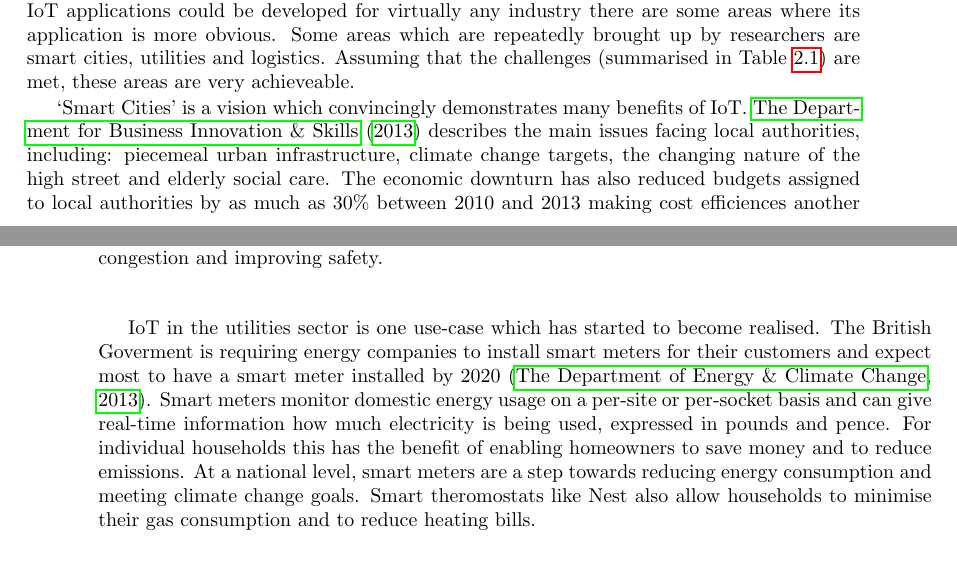
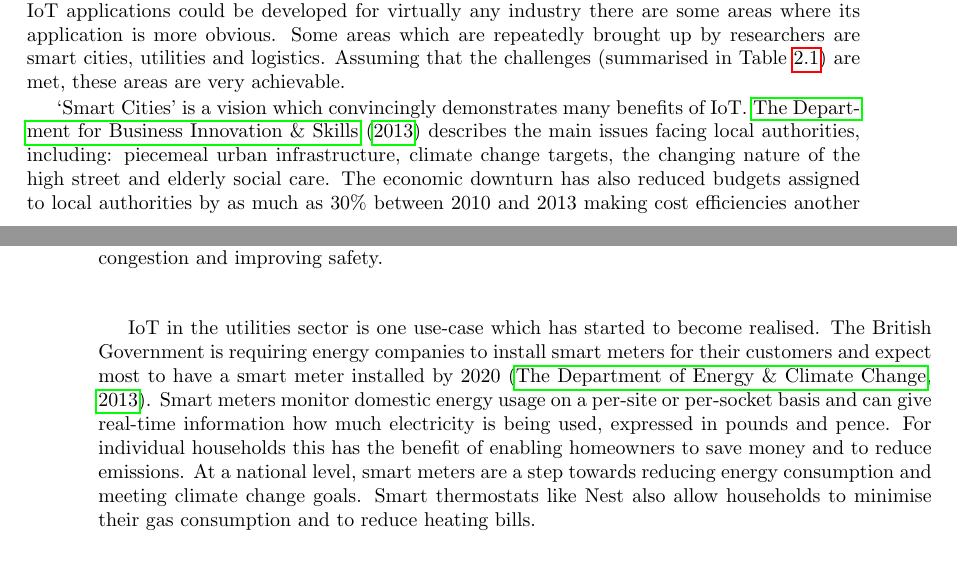
Before and after one commit to stuartalexwhitehead/haar, a LaTeX book (src/haar.tex, which reads src/mainmatter/background.tex): two parts of pages 13 and 14 of 23, joined at a grey line, cut so that both start at the same text. Compiled offline with pdfLaTeX.

Commit message:
background: spellchecking

```diff
--- a/src/mainmatter/background.tex
+++ b/src/mainmatter/background.tex
@@ -89,11 +89,11 @@
         On a lower level, the main challenges present are fault tolerance, power supply and wireless communication. Given how variable IoT environments are (office spaces, homes, public spaces, remote and exposed areas) and how complex the supporting architectures could be, resilience to faults is important. IoT applications should therefore have redundancy across its various technical layers. One main cause of technical faults is the power supply driving any given IoT object. `Things' are typically mobile and therefore need a self-sufficient power source; the industry is therefore challenged to produce long-lasting batteries while maximising power efficiency in other areas. Existing wireless communication technologies are too bloated and consume too much power, such as GSM, Wi-FI and Bluetooth. To tie these challenges of fault tolerance, power consumption and wireless communication together, IoT applications need lightweight and robust wireless communication standards.
 
     \subsection{Use Cases}
-      Use-cases are a helpful mechanism for demonstrating the Internet of Things concept. It is a difficult concept to explain because there are many cooperating components and ideas and for this reason, research papers exemplify their arguments with practical examples. Although IoT applications could be developed for virtually any industry there are some areas where its application is more obvious. Some areas which are repeatedly brought up by researchers are smart cities, utilities and logistics. Assuming that the challenges (summarised in Table \ref{iot-overview}) are met, these areas are very achieveable.
+      Use-cases are a helpful mechanism for demonstrating the Internet of Things concept. It is a difficult concept to explain because there are many cooperating components and ideas and for this reason, research papers exemplify their arguments with practical examples. Although IoT applications could be developed for virtually any industry there are some areas where its application is more obvious. Some areas which are repeatedly brought up by researchers are smart cities, utilities and logistics. Assuming that the challenges (summarised in Table \ref{iot-overview}) are met, these areas are very achievable.
 
-      `Smart Cities' is a vision which convincingly demonstrates many benefits of IoT. \citet{DfBIS:2013} describes the main issues facing local authorities, including: piecemeal urban infrastructure, climate change targets, the changing nature of the high street and elderly social care. The economic downturn has also reduced budgets assigned to local authorities by as much as 30\% between 2010 and 2013 making cost efficiences another issue. By developing or retrofitting urban infrastructure with IoT connectivity, local authorities can monitor services in much finer detail. For instance, Bigbelly Solar is a smart waste and recycling system. The Internet-connected waste bins allow local authorities to monitor their status and to schedule collections when they are full. \citet{fog:2012} also describe a system of smart, connected traffic lights which can control the traffic flow through a whole city, reducing congestion and improving safety.
+      `Smart Cities' is a vision which convincingly demonstrates many benefits of IoT. \citet{DfBIS:2013} describes the main issues facing local authorities, including: piecemeal urban infrastructure, climate change targets, the changing nature of the high street and elderly social care. The economic downturn has also reduced budgets assigned to local authorities by as much as 30\% between 2010 and 2013 making cost efficiencies another issue. By developing or retrofitting urban infrastructure with IoT connectivity, local authorities can monitor services in much finer detail. For instance, Bigbelly Solar is a smart waste and recycling system. The Internet-connected waste bins allow local authorities to monitor their status and to schedule collections when they are full. \citet{fog:2012} also describe a system of smart, connected traffic lights which can control the traffic flow through a whole city, reducing congestion and improving safety.
 
-      IoT in the utilities sector is one use-case which has started to become realised. The British Goverment is requiring energy companies to install smart meters for their customers and expect most to have a smart meter installed by 2020 \citep{DoECC:2013}. Smart meters monitor domestic energy usage on a per-site or per-socket basis and can give real-time information how much electricity is being used, expressed in pounds and pence. For individual households this has the benefit of enabling homeowners to save money and to reduce emissions. At a national level, smart meters are a step towards reducing energy consumption and meeting climate change goals. Smart theromostats like Nest also allow households to minimise their gas consumption and to reduce heating bills.
+      IoT in the utilities sector is one use-case which has started to become realised. The British Government is requiring energy companies to install smart meters for their customers and expect most to have a smart meter installed by 2020 \citep{DoECC:2013}. Smart meters monitor domestic energy usage on a per-site or per-socket basis and can give real-time information how much electricity is being used, expressed in pounds and pence. For individual households this has the benefit of enabling homeowners to save money and to reduce emissions. At a national level, smart meters are a step towards reducing energy consumption and meeting climate change goals. Smart thermostats like Nest also allow households to minimise their gas consumption and to reduce heating bills.
 
       Logistics is one area which demonstrates the efficiency savings that an IoT application can make. \citet{ECFreight:2007} states that ``Freight Transport Logistics focuses on the planning, organisation, management, control and execution of freight transport operations in the supply chain'' and notes that it is one of the drivers of European competitiveness. To remain competitive, this industry must continue to improve and streamline infrastructure, fleet management and goods tracking. The Internet of Things could be used to automate good identification and location with inexpensive RFID tags and GPS chips as well as optimise transport routes. This would reduce time spent by workers manually recording goods and it will reduce errors at interchange points. The Commission has coined this the `Internet for cargo'.
 
```
Also changed, not shown: compiled/haar.pdf, 1 other file.
